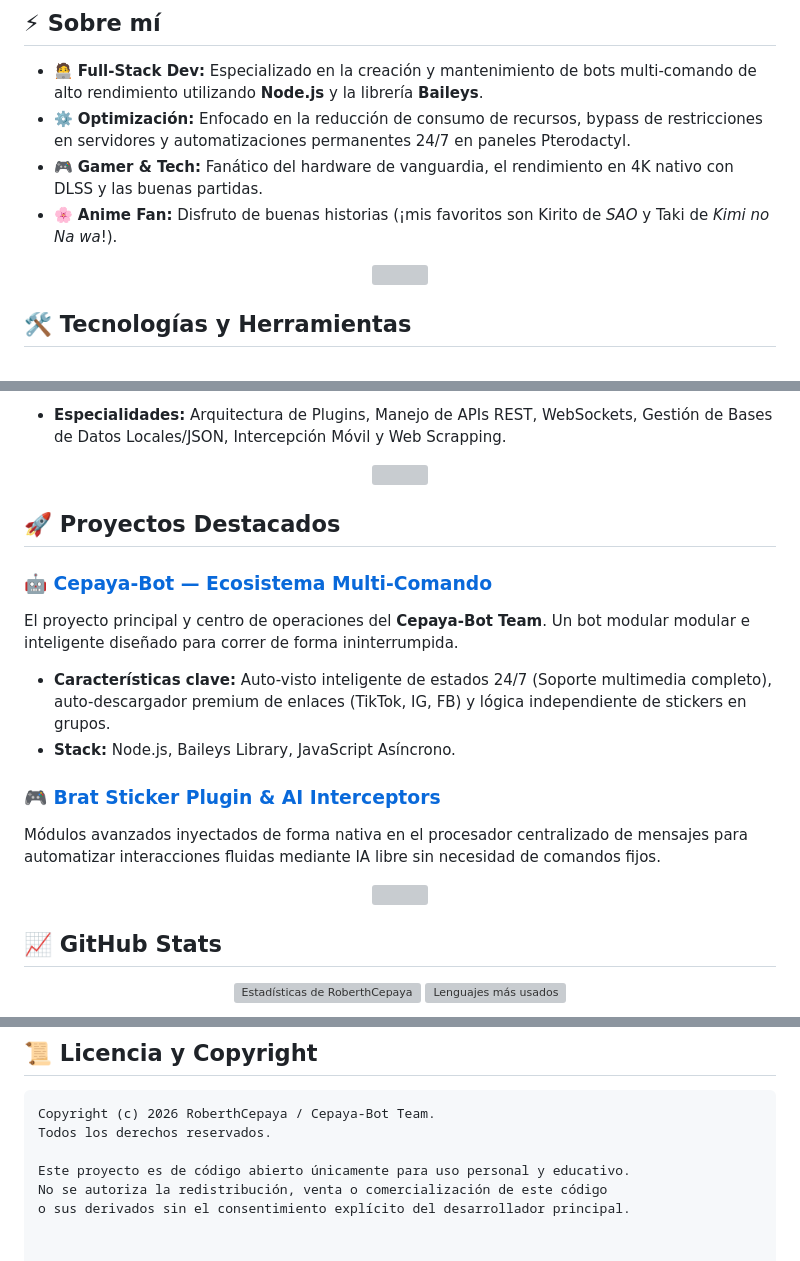
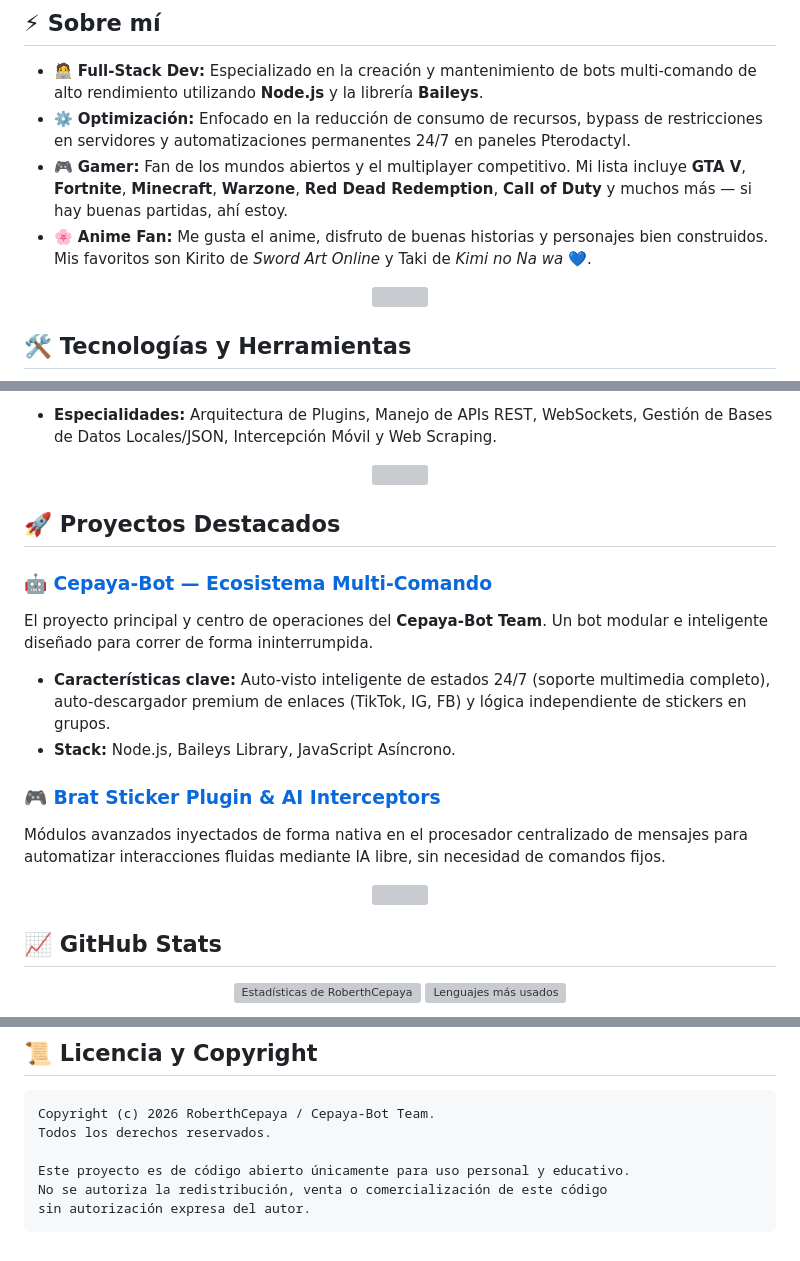
Before and after one commit to RoberthCepaya/RoberthCepaya, a Markdown page: README.md, 3 parts joined by grey strips. Drawn GitHub-style; grey boxes are pictures that could not be loaded.

````diff
--- a/README.md
+++ b/README.md
@@ -9,8 +11,8 @@
 ## **⚡ Sobre mí**
 - 🧑‍💻 **Full-Stack Dev:** Especializado en la creación y mantenimiento de bots multi-comando de alto rendimiento utilizando **Node.js** y la librería **Baileys**.
 - ⚙️ **Optimización:** Enfocado en la reducción de consumo de recursos, bypass de restricciones en servidores y automatizaciones permanentes 24/7 en paneles Pterodactyl.
-- 🎮 **Gamer & Tech:** Fanático del hardware de vanguardia, el rendimiento en 4K nativo con DLSS y las buenas partidas.
-- 🌸 **Anime Fan:** Disfruto de buenas historias (¡mis favoritos son Kirito de *SAO* y Taki de *Kimi no Na wa*!).
+- 🎮 **Gamer:** Fan de los mundos abiertos y el multiplayer competitivo. Mi lista incluye **GTA V**, **Fortnite**, **Minecraft**, **Warzone**, **Red Dead Redemption**, **Call of Duty** y muchos más — si hay buenas partidas, ahí estoy.
+- 🌸 **Anime Fan:** Me gusta el anime, disfruto de buenas historias y personajes bien construidos. Mis favoritos son Kirito de *Sword Art Online* y Taki de *Kimi no Na wa* 💙.
 
 <p align="center">
   <img src="https://raw.githubusercontent.com/AnderMendoza/AnderMendoza/main/assets/line-neon.gif" width="100%">
@@ -45,7 +95,7 @@
   </a>
 </p>
 
-* **Especialidades:** Arquitectura de Plugins, Manejo de APIs REST, WebSockets, Gestión de Bases de Datos Locales/JSON, Intercepción Móvil y Web Scrapping.
+* **Especialidades:** Arquitectura de Plugins, Manejo de APIs REST, WebSockets, Gestión de Bases de Datos Locales/JSON, Intercepción Móvil y Web Scraping.
 
 <p align="center">
   <img src="https://raw.githubusercontent.com/AnderMendoza/AnderMendoza/main/assets/line-neon.gif" width="100%">
@@ -54,18 +104,19 @@
 ## **🚀 Proyectos Destacados**
 
 ### 🤖 [Cepaya-Bot — Ecosistema Multi-Comando](https://github.com/RoberthCepaya/whatsapp-md-bot)
-El proyecto principal y centro de operaciones del **Cepaya-Bot Team**. Un bot modular modular e inteligente diseñado para correr de forma ininterrumpida.
-* **Características clave:** Auto-visto inteligente de estados 24/7 (Soporte multimedia completo), auto-descargador premium de enlaces (TikTok, IG, FB) y lógica independiente de stickers en grupos.
+El proyecto principal y centro de operaciones del **Cepaya-Bot Team**. Un bot modular e inteligente diseñado para correr de forma ininterrumpida.
+* **Características clave:** Auto-visto inteligente de estados 24/7 (soporte multimedia completo), auto-descargador premium de enlaces (TikTok, IG, FB) y lógica independiente de stickers en grupos.
 * **Stack:** Node.js, Baileys Library, JavaScript Asíncrono.
 
 ### 🎮 [Brat Sticker Plugin & AI Interceptors](https://github.com/RoberthCepaya/TAKI-BOT)
-Módulos avanzados inyectados de forma nativa en el procesador centralizado de mensajes para automatizar interacciones fluidas mediante IA libre sin necesidad de comandos fijos.
+Módulos avanzados inyectados de forma nativa en el procesador centralizado de mensajes para automatizar interacciones fluidas mediante IA libre, sin necesidad de comandos fijos.
 
 <p align="center">
   <img src="https://raw.githubusercontent.com/AnderMendoza/AnderMendoza/main/assets/line-neon.gif" width="100%">
 </p>
 
 ## **📈 GitHub Stats**
+
 <p align="center">
   <img src="https://github-readme-stats-eight-theta.vercel.app/api?username=RoberthCepaya&show_icons=true&theme=radical&rank_icon=github" alt="Estadísticas de RoberthCepaya" width="48%"/>
   <img src="https://github-readme-stats-eight-theta.vercel.app/api/top-langs/?username=RoberthCepaya&layout=compact&theme=radical" alt="Lenguajes más usados" width="48%"/>
@@ -105,4 +162,5 @@ Todos los derechos reservados.
 
 Este proyecto es de código abierto únicamente para uso personal y educativo.
 No se autoriza la redistribución, venta o comercialización de este código
-o sus derivados sin el consentimiento explícito del desarrollador principal.
+sin autorización expresa del autor.
+```
````
Also changed, not shown: other parts of README.md (+59 -3 lines).
